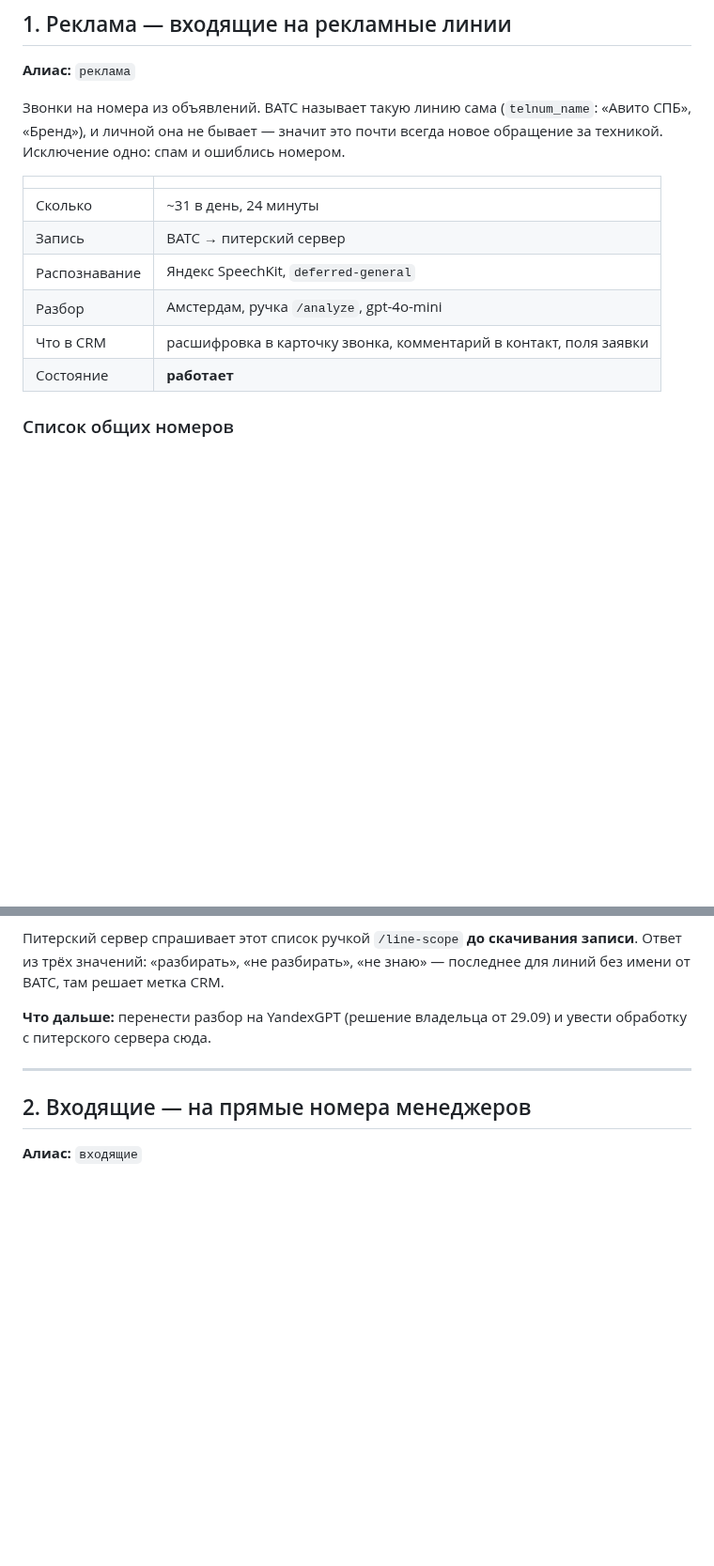
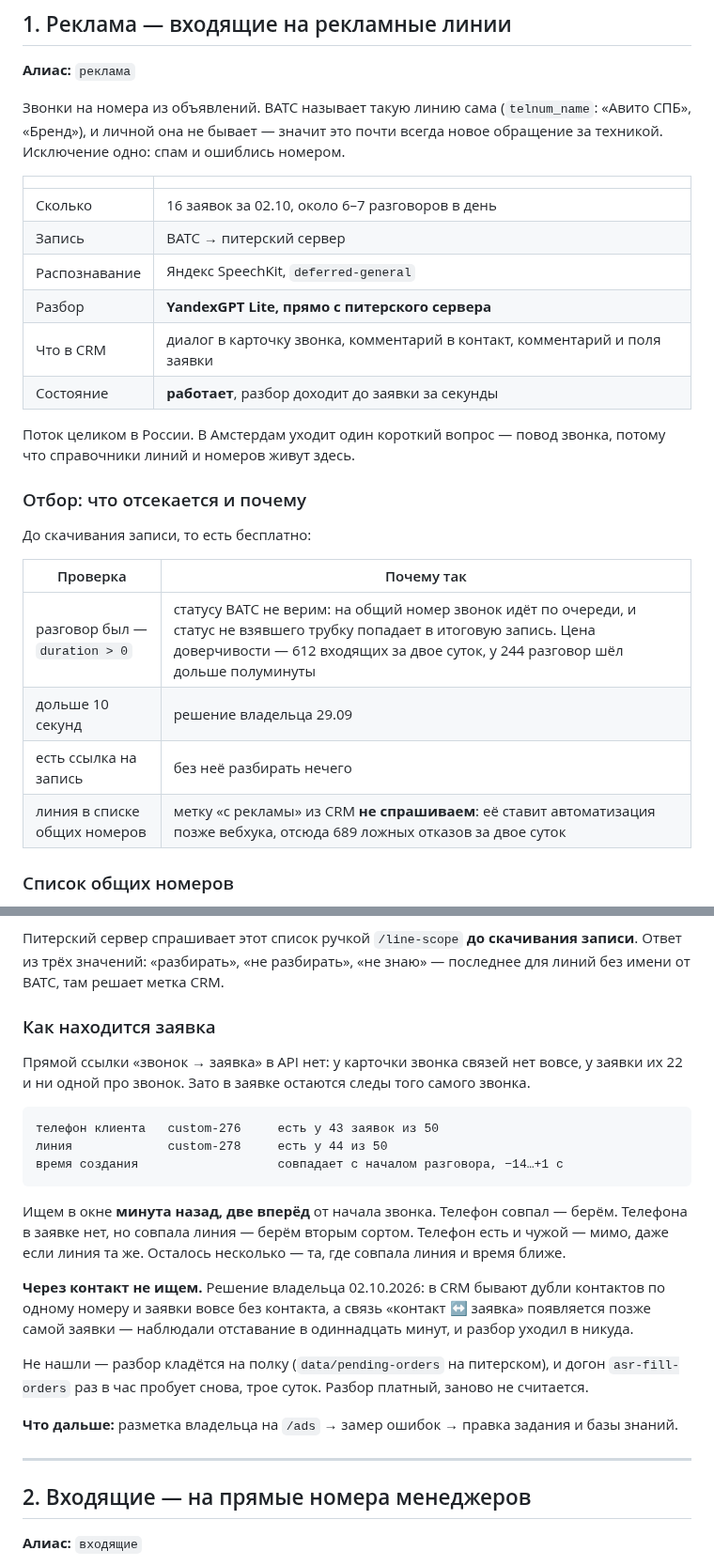
Before and after one commit to simba5222-dev/dashboard-prozvon, a Markdown page: docs/потоки-звонков.md, 2 parts joined by grey strips. Shown at 94% size. Rendered like a GitHub page; blank space fills up the shorter version.

Commit message:
Карта потоков: раздел 1 под то, как поток работает сейчас
Co-Authored-By: Claude Opus 5 (1M context) <noreply@anthropic.com>

````diff
--- a/docs/потоки-звонков.md
+++ b/docs/потоки-звонков.md
@@ -22,12 +22,26 @@
 
 | | |
 |---|---|
-| Сколько | ~31 в день, 24 минуты |
+| Сколько | 16 заявок за 02.10, около 6–7 разговоров в день |
 | Запись | ВАТС → питерский сервер |
 | Распознавание | Яндекс SpeechKit, `deferred-general` |
-| Разбор | Амстердам, ручка `/analyze`, gpt-4o-mini |
-| Что в CRM | расшифровка в карточку звонка, комментарий в контакт, поля заявки |
-| Состояние | **работает** |
+| Разбор | **YandexGPT Lite, прямо с питерского сервера** |
+| Что в CRM | диалог в карточку звонка, комментарий в контакт, комментарий и поля заявки |
+| Состояние | **работает**, разбор доходит до заявки за секунды |
+
+Поток целиком в России. В Амстердам уходит один короткий вопрос — повод
+звонка, потому что справочники линий и номеров живут здесь.
+
+### Отбор: что отсекается и почему
+
+До скачивания записи, то есть бесплатно:
+
+| Проверка | Почему так |
+|---|---|
+| разговор был — `duration > 0` | статусу ВАТС не верим: на общий номер звонок идёт по очереди, и статус не взявшего трубку попадает в итоговую запись. Цена доверчивости — 612 входящих за двое суток, у 244 разговор шёл дольше полуминуты |
+| дольше 10 секунд | решение владельца 29.09 |
+| есть ссылка на запись | без неё разбирать нечего |
+| линия в списке общих номеров | метку «с рекламы» из CRM **не спрашиваем**: её ставит автоматизация позже вебхука, отсюда 689 ложных отказов за двое суток |
 
 ### Список общих номеров
 
@@ -51,8 +65,34 @@
 записи**. Ответ из трёх значений: «разбирать», «не разбирать», «не знаю» —
 последнее для линий без имени от ВАТС, там решает метка CRM.
 
-**Что дальше:** перенести разбор на YandexGPT (решение владельца от 29.09) и
-увести обработку с питерского сервера сюда.
+### Как находится заявка
+
+Прямой ссылки «звонок → заявка» в API нет: у карточки звонка связей нет вовсе,
+у заявки их 22 и ни одной про звонок. Зато в заявке остаются следы того самого
+звонка.
+
+```
+телефон клиента   custom-276     есть у 43 заявок из 50
+линия             custom-278     есть у 44 из 50
+время создания                   совпадает с началом разговора, −14…+1 с
+```
+
+Ищем в окне **минута назад, две вперёд** от начала звонка. Телефон совпал —
+берём. Телефона в заявке нет, но совпала линия — берём вторым сортом. Телефон
+есть и чужой — мимо, даже если линия та же. Осталось несколько — та, где
+совпала линия и время ближе.
+
+**Через контакт не ищем.** Решение владельца 02.10.2026: в CRM бывают дубли
+контактов по одному номеру и заявки вовсе без контакта, а связь
+«контакт ↔ заявка» появляется позже самой заявки — наблюдали отставание в
+одиннадцать минут, и разбор уходил в никуда.
+
+Не нашли — разбор кладётся на полку (`data/pending-orders` на питерском), и
+догон `asr-fill-orders` раз в час пробует снова, трое суток. Разбор платный,
+заново не считается.
+
+**Что дальше:** разметка владельца на `/ads` → замер ошибок → правка задания
+и базы знаний.
 
 ---
 
````
